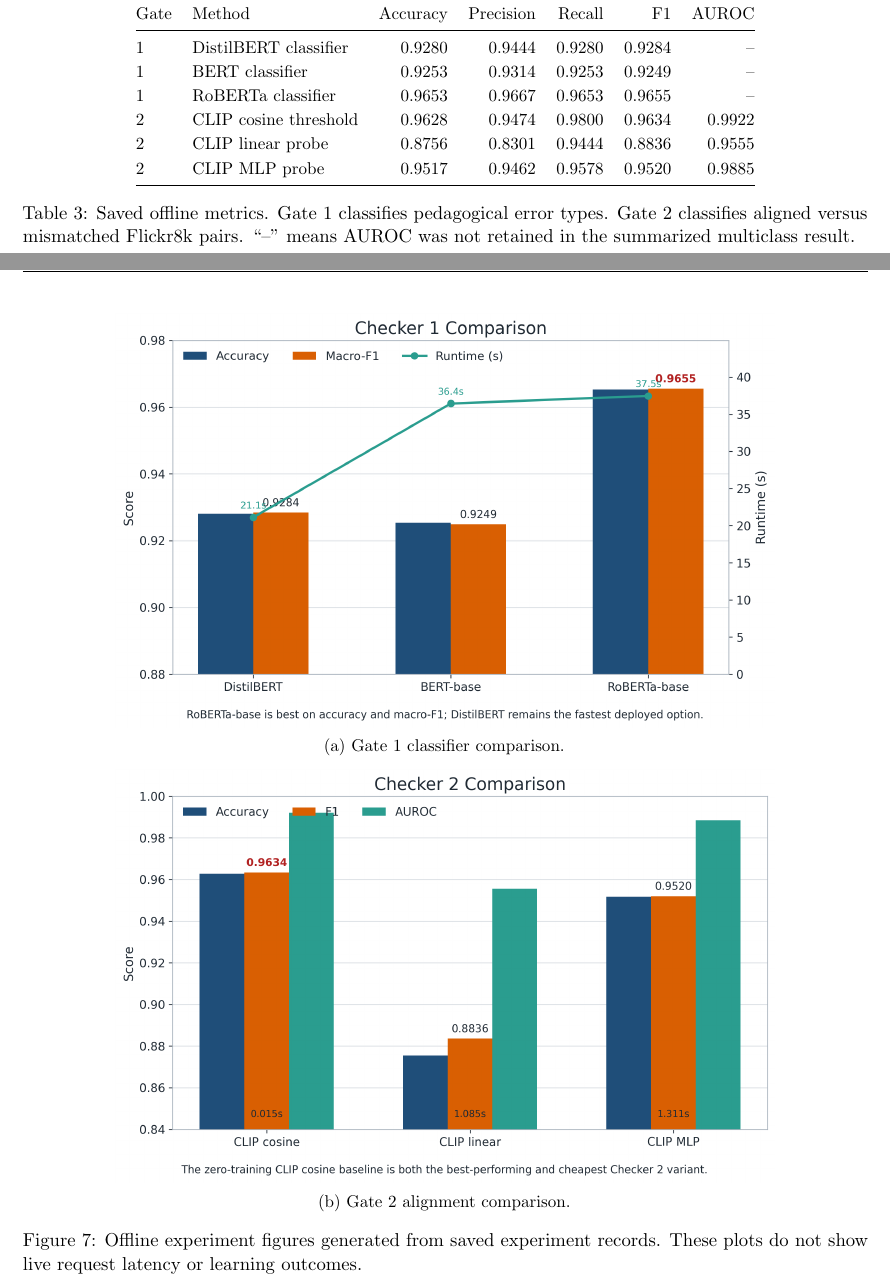
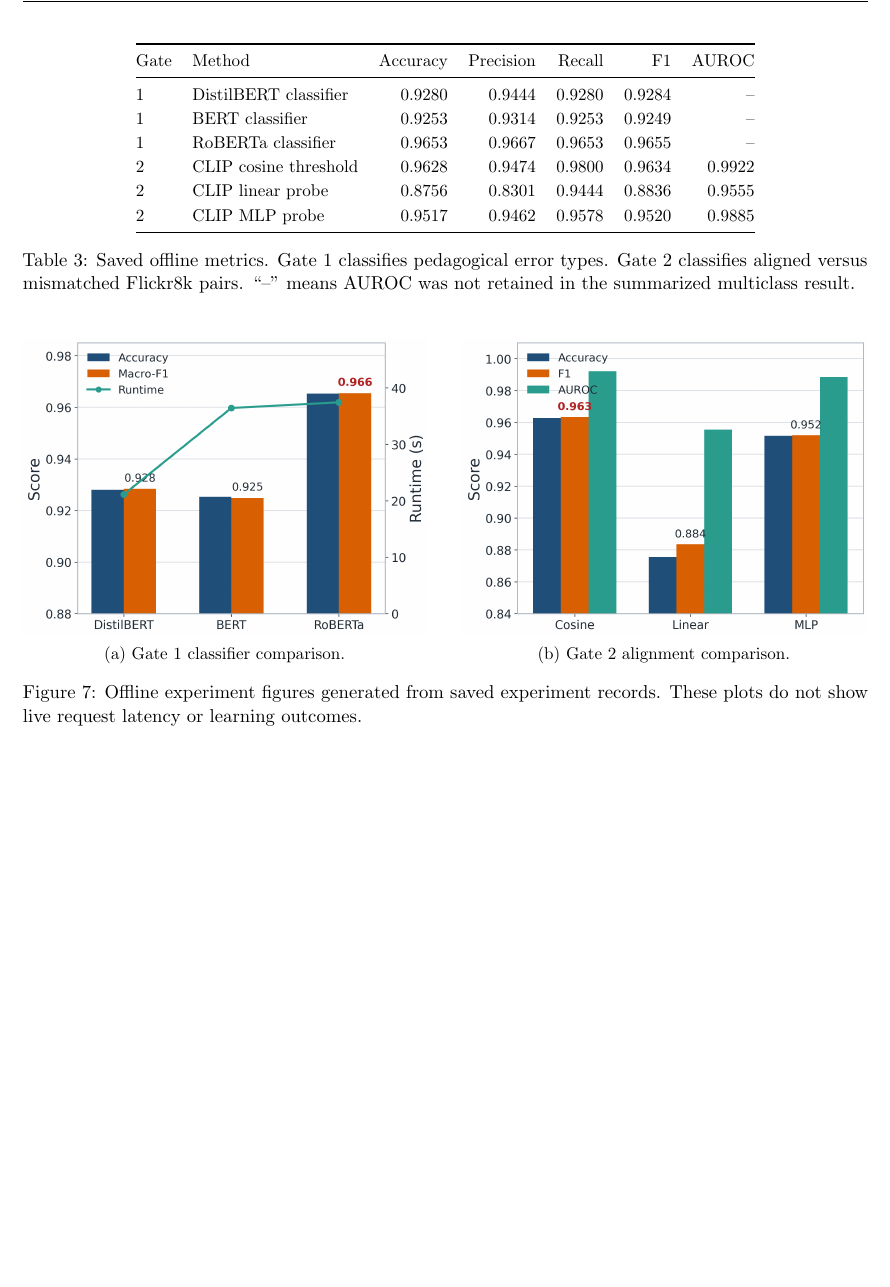
Before and after one commit to allanzhang721/AiLessonStudio, a LaTeX paper (docs/whitepaper/Explain_It_White_Paper.tex): two parts of pages 10 and 11 of 25 before the commit and part of page 10 of 24 after it, the two joined at a grey line, cut so that both start at the same text, the shorter picture padded with empty space. Compiled offline with pdfLaTeX.

Commit message:
regenerate Figure 7 plots

```diff
--- a/docs/whitepaper/Explain_It_White_Paper.tex
+++ b/docs/whitepaper/Explain_It_White_Paper.tex
@@ -433,15 +433,12 @@ Gate & Method & Accuracy & Precision & Recall & F1 & AUROC \\
 
 \begin{figure}[H]
 \centering
-\begin{subfigure}{0.78\linewidth}
+\begin{subfigure}{0.48\linewidth}
 \centering
 \includegraphics[width=\linewidth]{checker1_comparison_publication.png}
 \caption{Gate 1 classifier comparison.}
-\end{subfigure}
-
-\medskip
-
-\begin{subfigure}{0.78\linewidth}
+\end{subfigure}\hfill
+\begin{subfigure}{0.48\linewidth}
 \centering
 \includegraphics[width=\linewidth]{checker2_comparison_publication.png}
 \caption{Gate 2 alignment comparison.}
```
Also changed, not shown: docs/whitepaper/Explain_It_White_Paper.pdf, paper_figures/checker1_comparison_publication.png, paper_figures/checker2_comparison_publication.png, 1 other file.
